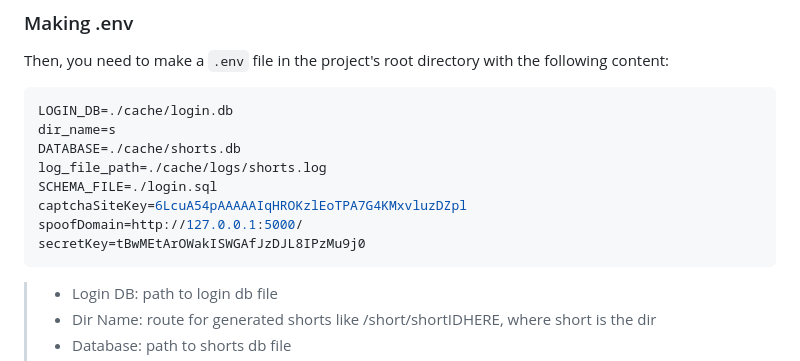
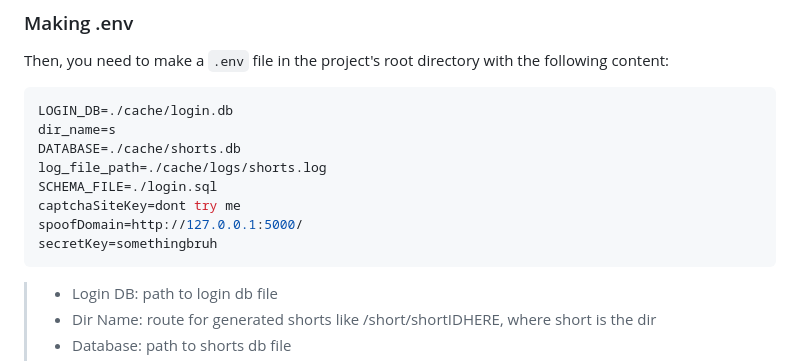
Before and after one commit to ashishagarwal2023/CutYourURL, a Markdown page: README.md, the part around the change. Rendered like a GitHub page.

````diff
--- a/README.md
+++ b/README.md
@@ -56,9 +56,9 @@ dir_name=s
 DATABASE=./cache/shorts.db
 log_file_path=./cache/logs/shorts.log
 SCHEMA_FILE=./login.sql
-captchaSiteKey=6LcuA54pAAAAAIqHROKzlEoTPA7G4KMxvluzDZpl
+captchaSiteKey=dont try me
 spoofDomain=http://127.0.0.1:5000/
-secretKey=tBwMEtArOWakISWGAfJzDJL8IPzMu9j0
+secretKey=somethingbruh
 ```
 > - Login DB: path to login db file
 > - Dir Name: route for generated shorts like /short/shortIDHERE, where short is the dir
````
